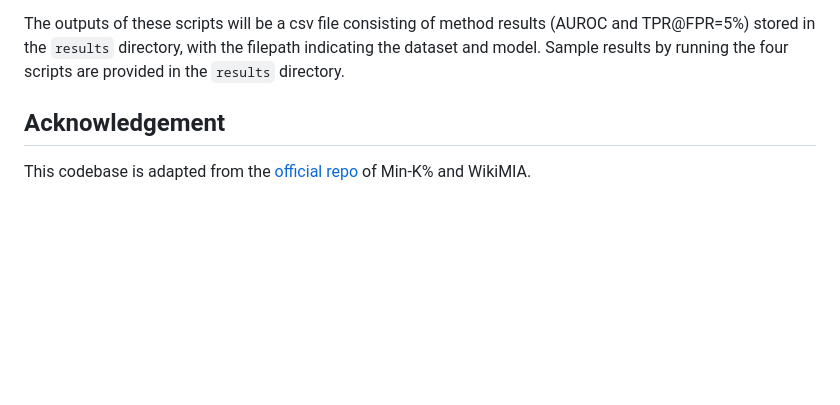
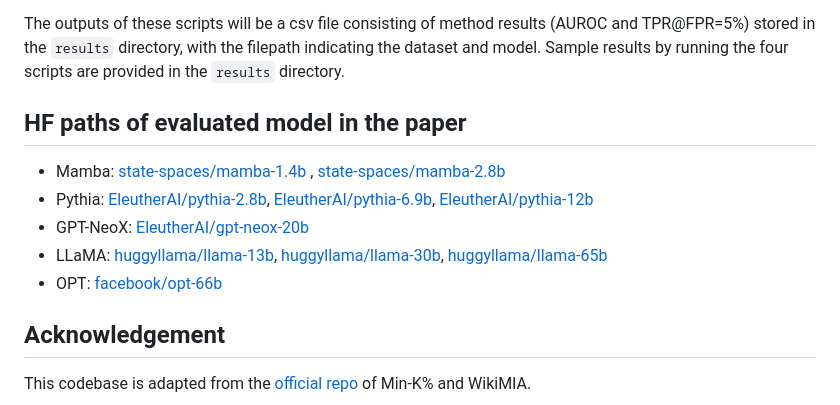
Before and after one commit to zjysteven/mink-plus-plus, a Markdown page: README.md, the part around the change. GitHub-like rendering; blank space fills up the shorter version.

Commit message:
add HF paths of evaluated models

```diff
--- a/README.md
+++ b/README.md
@@ -31,6 +31,15 @@ There are four scripts, each of which is self-contained to best facilitate quick
 
 The outputs of these scripts will be a csv file consisting of method results (AUROC and TPR@FPR=5%) stored in the `results` directory, with the filepath indicating the dataset and model. Sample results by running the four scripts are provided in the `results` directory.
 
+## HF paths of evaluated model in the paper
+- Mamba: [state-spaces/mamba-1.4b](https://huggingface.co/state-spaces/mamba-1.4b)
+, [state-spaces/mamba-2.8b](https://huggingface.co/state-spaces/mamba-2.8b)
+- Pythia: [EleutherAI/pythia-2.8b](https://huggingface.co/EleutherAI/pythia-2.8b), [EleutherAI/pythia-6.9b](https://huggingface.co/EleutherAI/pythia-6.9b), [EleutherAI/pythia-12b](https://huggingface.co/EleutherAI/pythia-12b)
+- GPT-NeoX: [EleutherAI/gpt-neox-20b](https://huggingface.co/EleutherAI/gpt-neox-20b)
+- LLaMA: [huggyllama/llama-13b](https://huggingface.co/huggyllama/llama-13b), [huggyllama/llama-30b](https://huggingface.co/huggyllama/llama-30b), [huggyllama/llama-65b](https://huggingface.co/huggyllama/llama-65b)
+- OPT: [facebook/opt-66b](https://huggingface.co/facebook/opt-66b)
+
+
 ## Acknowledgement
 This codebase is adapted from the [official repo](https://github.com/swj0419/detect-pretrain-code) of Min-K% and WikiMIA.
 
```
